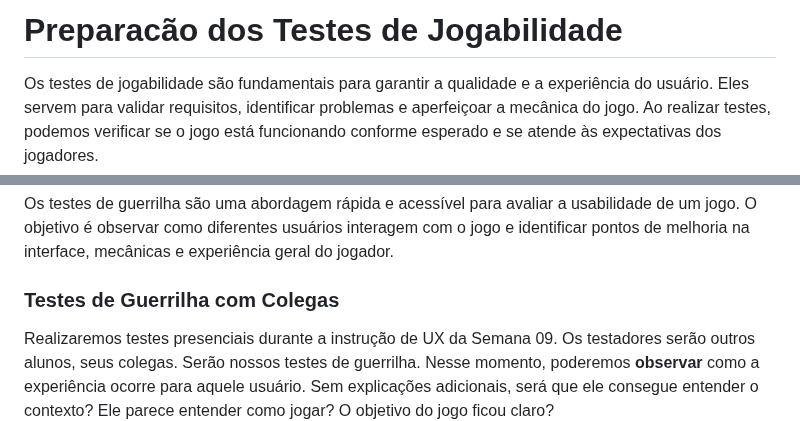
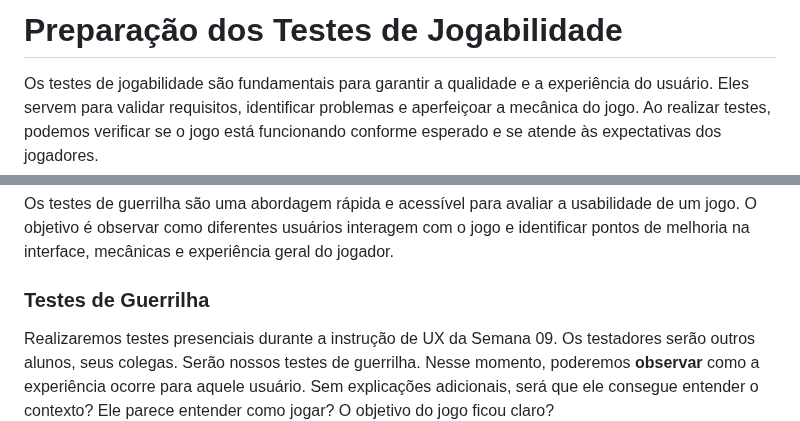
Before and after one commit to InteliContent/M1, a Markdown page: UX-Design/Instrucoes-Testes.md, 2 parts joined by grey strips. Rendered like a GitHub page.

```diff
--- a/UX-Design/Instrucoes-Testes.md
+++ b/UX-Design/Instrucoes-Testes.md
@@ -1,4 +1,4 @@
-# Preparacão dos Testes de Jogabilidade
+# Preparação dos Testes de Jogabilidade
 Os testes de jogabilidade são fundamentais para garantir a qualidade e a experiência do usuário. Eles servem para validar requisitos, identificar problemas e aperfeiçoar a mecânica do jogo. Ao realizar testes, podemos verificar se o jogo está funcionando conforme esperado e se atende às expectativas dos jogadores.
 
 ---
@@ -13,7 +13,7 @@ Os testes com Público-Alvo deverão acontecer de maneira remota entre as semana
 ## Parte 1: Testes de Guerrilha
 Os testes de guerrilha são uma abordagem rápida e acessível para avaliar a usabilidade de um jogo. O objetivo é observar como diferentes usuários interagem com o jogo e identificar pontos de melhoria na interface, mecânicas e experiência geral do jogador.
 
-### Testes de Guerrilha com Colegas
+### Testes de Guerrilha
 Realizaremos testes presenciais durante a instrução de UX da Semana 09. Os testadores serão outros alunos, seus colegas. Serão nossos testes de guerrilha. Nesse momento, poderemos **observar** como a experiência ocorre para aquele usuário. Sem explicações adicionais, será que ele consegue entender o contexto? Ele parece entender como jogar? O objetivo do jogo ficou claro?
 
 Durante essa fase, o foco será:
```
